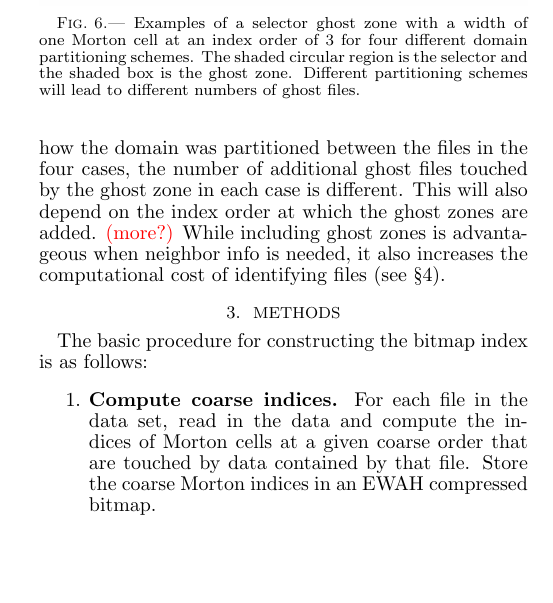
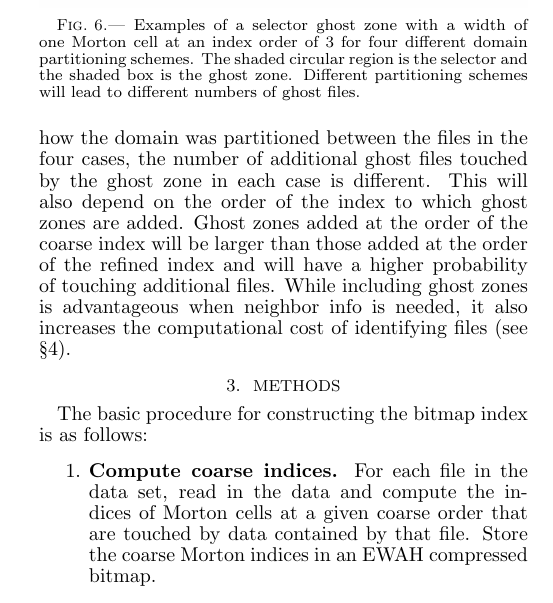
Before and after one commit to data-exp-lab/bitmap_paper, a LaTeX document (ms/ms.tex): part of one column of page 3 of 6, cut so that both start at the same text, the shorter picture padded with empty space. Compiled offline with pdfLaTeX; a missing bibliography style is replaced by a similar one.

Commit message:
Added to ghost zone section

```diff
--- a/ms/ms.tex
+++ b/ms/ms.tex
@@ -189,7 +189,7 @@ Depending on how the domain is split between files, the inclusion of ghost zones
 \end{center}
 \end{figure}
 %
-The ghost zone has a width of one Morton cell at an index order of 3 and contains the same part of the domain in each case. However, due to differences in how the domain was partitioned between the files in the four cases, the number of additional ghost files touched by the ghost zone in each case is different. This will also depend on the index order at which the ghost zones are added. \todo{(more?)} While including ghost zones is advantageous when neighbor info is needed, it also increases the computational cost of identifying files (see \S\ref{S:tests}).
+The ghost zone has a width of one Morton cell at an index order of 3 and contains the same part of the domain in each case. However, due to differences in how the domain was partitioned between the files in the four cases, the number of additional ghost files touched by the ghost zone in each case is different. This will also depend on the order of the index to which ghost zones are added. Ghost zones added at the order of the coarse index will be larger than those added at the order of the refined index and will have a higher probability of touching additional files. While including ghost zones is advantageous when neighbor info is needed, it also increases the computational cost of identifying files (see \S\ref{S:tests}).
 
 %---------------------------------------------------------------------------------
 %---------------------------------------------------------------------------------
```
Also changed, not shown: ms/ms.tex (1 more changed lines).
